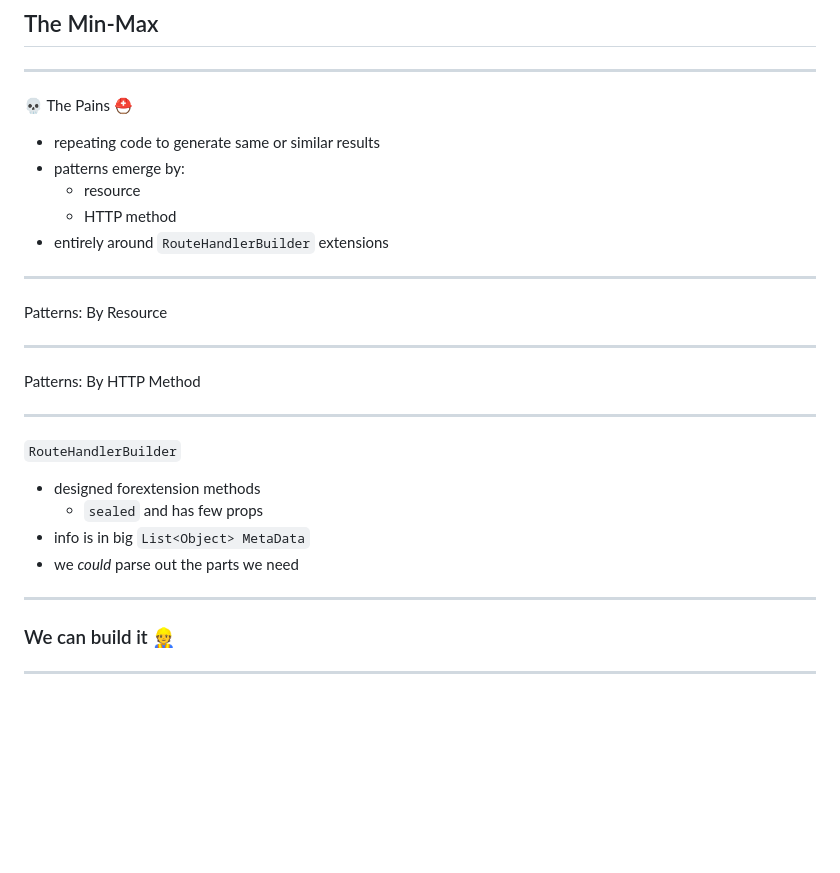
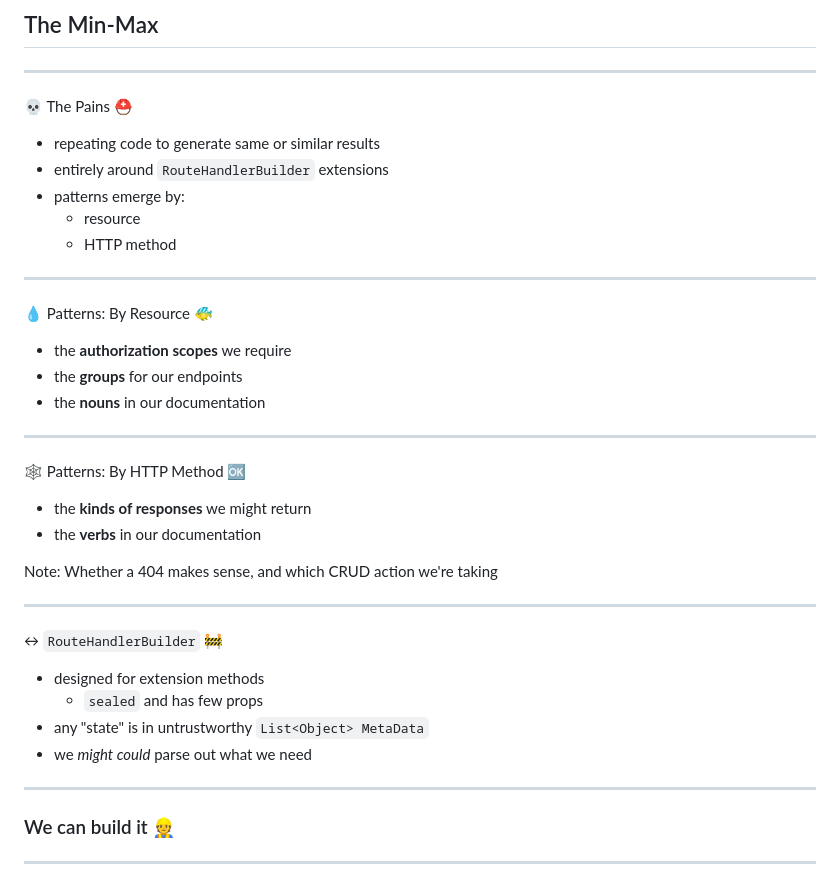
Before and after one commit to pmcvtm/presentations, a Markdown page: slides/min-maxing-minimal-apis/readme.md, the part around the change. Drawn GitHub-style; blank space fills up the shorter version.

Commit message:
add missing content on emergent patterns

```diff
--- a/slides/min-maxing-minimal-apis/readme.md
+++ b/slides/min-maxing-minimal-apis/readme.md
@@ -462,27 +462,36 @@ Note: This is exhausting!
 💀 The Pains ⛑️
 
 - repeating code to generate same or similar results
+- entirely around `RouteHandlerBuilder` extensions
 - patterns emerge by:
   - resource
   - HTTP method
-- entirely around `RouteHandlerBuilder` extensions
 
 ----
 
-Patterns: By Resource
+💧 Patterns: By Resource 🐠
+
+- the **authorization scopes** we require
+- the **groups** for our endpoints
+- the **nouns** in our documentation
 
 ----
 
-Patterns: By HTTP Method
+🕸 Patterns: By HTTP Method 🆗
+
+- the **kinds of responses** we might return
+- the **verbs** in our documentation
+
+Note: Whether a 404 makes sense, and which CRUD action we're taking
 
 ---
 
-`RouteHandlerBuilder`
+↔ `RouteHandlerBuilder` 🚧
 
-- designed forextension methods
+- designed for extension methods
   - `sealed` and has few props
-- info is in big `List<Object> MetaData`
-- we _could_ parse out the parts we need
+- any "state" is in untrustworthy `List<Object> MetaData`
+- we _might could_ parse out what we need
 
 ---
 
```
